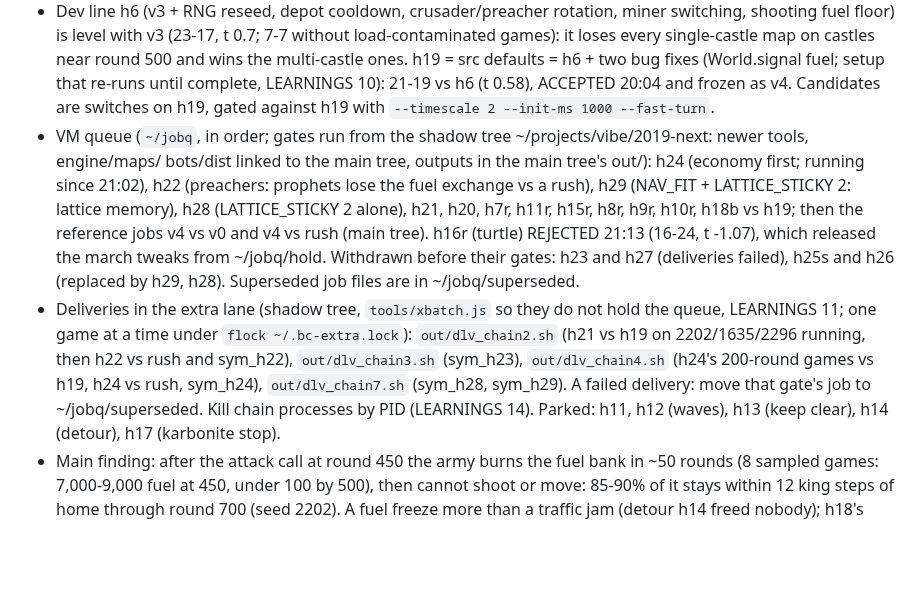
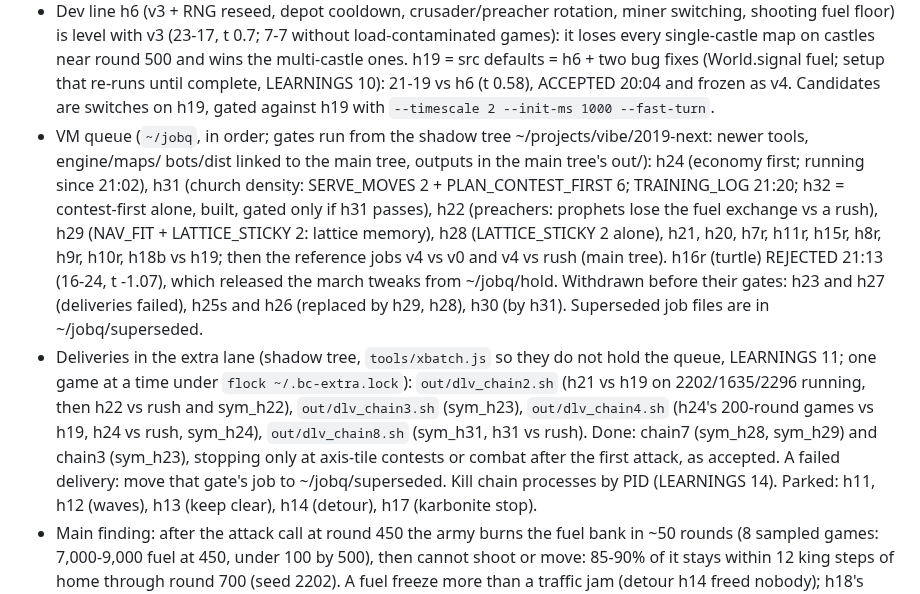
Before and after one commit to terryvanbelle/battlecode19-vibe, a Markdown page: HANDOFF.md, the part around one of its changes. Rendered like a GitHub page; blank space fills up the shorter version.

Commit message:
HANDOFF: h31 gate queued after h24; chain8 (sym_h31, h31 vs rush)
Co-Authored-By: Claude Opus 5.5 <noreply@anthropic.com>
Claude-Session: https://claude.ai/code/session_01AiqcCn5kTWgBw5Au6gP2Yj

```diff
--- a/HANDOFF.md
+++ b/HANDOFF.md
@@ -11,16 +11,19 @@
   setup that re-runs until complete, LEARNINGS 10): 21-19 vs h6 (t 0.58), ACCEPTED 20:04 and frozen as v4.
   Candidates are switches on h19, gated against h19 with `--timescale 2 --init-ms 1000 --fast-turn`.
 - VM queue (`~/jobq`, in order; gates run from the shadow tree ~/projects/vibe/2019-next: newer tools, engine/maps/
-  bots/dist linked to the main tree, outputs in the main tree's out/): h24 (economy first; running since 21:02), h22
+  bots/dist linked to the main tree, outputs in the main tree's out/): h24 (economy first; running since 21:02), h31
+  (church density: SERVE_MOVES 2 + PLAN_CONTEST_FIRST 6; TRAINING_LOG 21:20; h32 = contest-first alone, built, gated
+  only if h31 passes), h22
   (preachers: prophets lose the fuel exchange vs a rush), h29 (NAV_FIT + LATTICE_STICKY 2: lattice memory), h28
   (LATTICE_STICKY 2 alone), h21, h20, h7r, h11r, h15r, h8r, h9r, h10r, h18b vs h19; then the reference jobs v4 vs v0
   and v4 vs rush (main tree). h16r (turtle) REJECTED 21:13 (16-24, t -1.07), which released the march tweaks from
-  ~/jobq/hold. Withdrawn before their gates: h23 and h27 (deliveries failed), h25s and h26 (replaced by h29, h28).
+  ~/jobq/hold. Withdrawn before their gates: h23 and h27 (deliveries failed), h25s and h26 (replaced by h29, h28), h30 (by h31).
   Superseded job files are in ~/jobq/superseded.
 - Deliveries in the extra lane (shadow tree, `tools/xbatch.js` so they do not hold the queue, LEARNINGS 11; one game
   at a time under `flock ~/.bc-extra.lock`): `out/dlv_chain2.sh` (h21 vs h19 on 2202/1635/2296 running, then h22 vs
   rush and sym_h22), `out/dlv_chain3.sh` (sym_h23), `out/dlv_chain4.sh` (h24's 200-round games vs h19, h24 vs rush,
-  sym_h24), `out/dlv_chain7.sh` (sym_h28, sym_h29). A failed delivery: move that gate's job to ~/jobq/superseded.
+  sym_h24), `out/dlv_chain8.sh` (sym_h31, h31 vs rush). Done: chain7 (sym_h28, sym_h29) and chain3 (sym_h23),
+  stopping only at axis-tile contests or combat after the first attack, as accepted. A failed delivery: move that gate's job to ~/jobq/superseded.
   Kill chain processes by PID (LEARNINGS 14). Parked: h11, h12
   (waves), h13 (keep clear), h14 (detour), h17 (karbonite stop).
 - Main finding: after the attack call at round 450 the army burns the fuel bank in ~50 rounds (8 sampled games:
```
Also changed, not shown: other parts of HANDOFF.md (+1 -1 lines).
